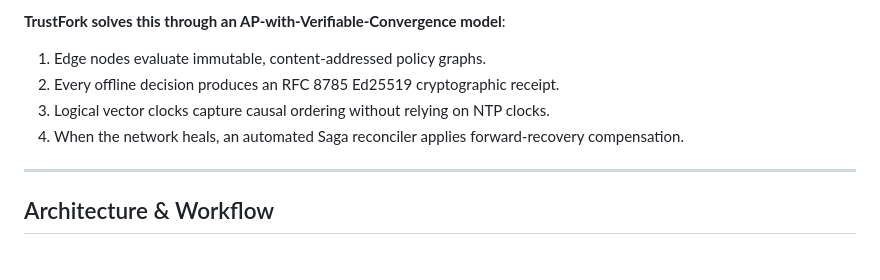
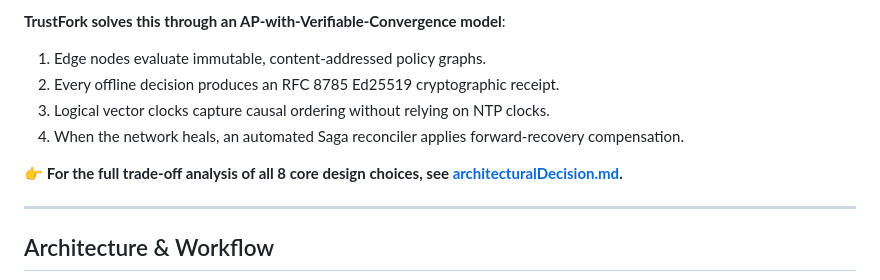
Before and after one commit to ayush2singh/Trustfork, a Markdown page: README.md, the part around the change. GitHub-like rendering; blank space fills up the shorter version.

Commit message:
Add Architectural Decision Records (ADRs) with explicit trade-off analyses

```diff
--- a/README.md
+++ b/README.md
@@ -26,7 +26,10 @@ In naive AP architectures (high availability), partitioned nodes operate blindly
 3. Logical vector clocks capture causal ordering without relying on NTP clocks.
 4. When the network heals, an automated Saga reconciler applies forward-recovery compensation.
 
+👉 **For the full trade-off analysis of all 8 core design choices, see [architecturalDecision.md](architecturalDecision.md).**
+
 ---
+
 
 ## Architecture & Workflow
 
```
Also changed, not shown: architecturalDecision.md (added, +115 -0 lines).
